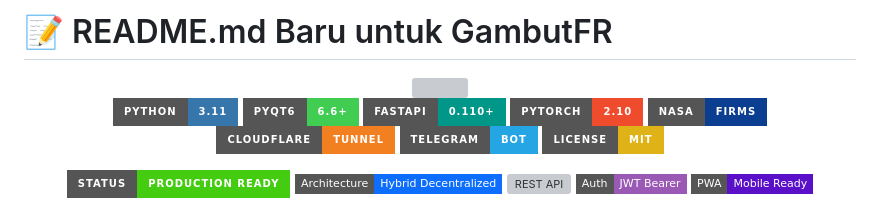
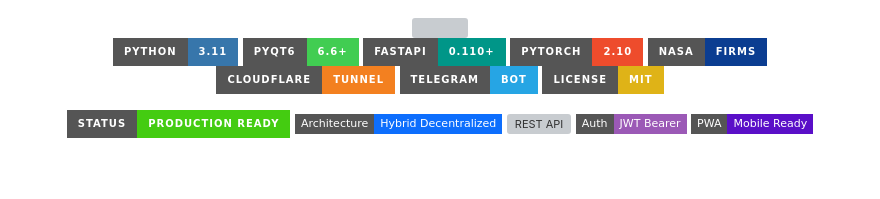
Before and after one commit to duhemen/gambut, a Markdown page: README.md, the part around the change. GitHub-like rendering; badges without logos; blank space fills up the shorter version; grey boxes are pictures that could not be loaded.

```diff
--- a/README.md
+++ b/README.md
@@ -1,4 +1,3 @@
-# 📝 README.md Baru untuk GambutFR
 <!-- ========================================================= -->
 <!--                    BANNER HEADER                          -->
 <!-- ========================================================= -->
```
